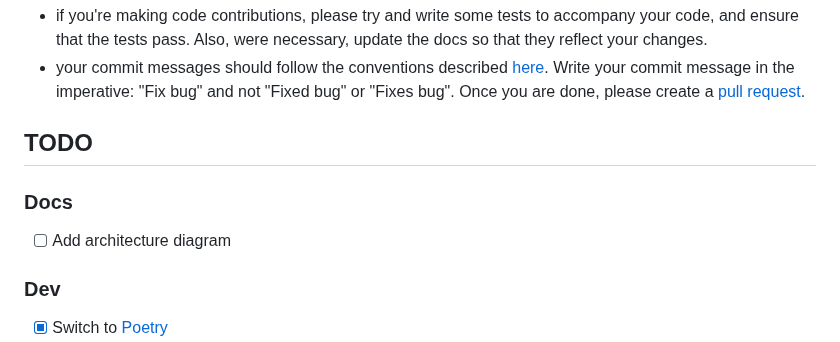
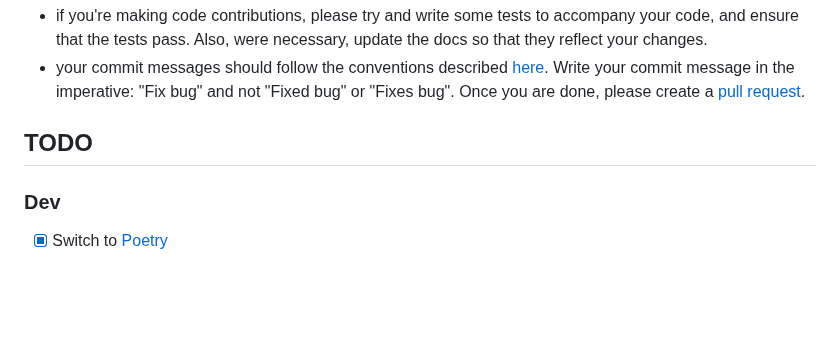
Before and after one commit to engineervix/zed-news, a Markdown page: README.md, the part around one of its changes. Rendered like a GitHub page; blank space fills up the shorter version.

Commit message:
docs: add diagram that illustrates how the whole thing works

```diff
--- a/README.md
+++ b/README.md
@@ -204,10 +206,6 @@ See `pre-commit-config.yaml` for more details. In addition, please note the foll
 
 ## TODO
 
-### Docs
-
-- [ ] Add architecture diagram
-
 ### Dev
 
 - [x] Switch to [Poetry](https://python-poetry.org/)
```
Also changed, not shown: other parts of README.md (+2 -0 lines).
